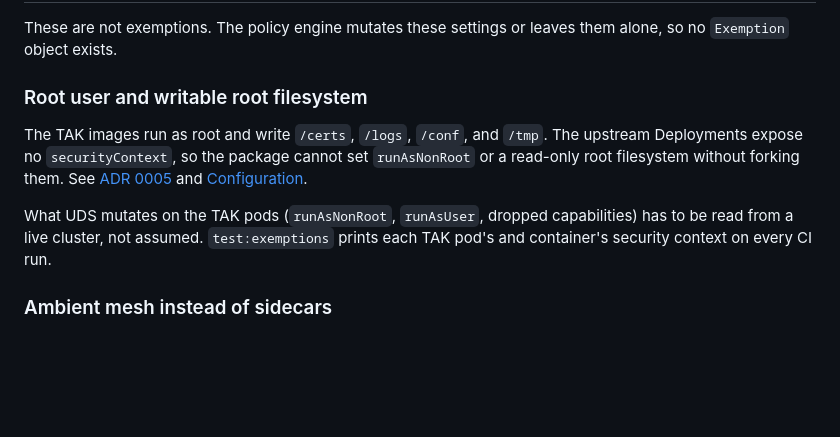
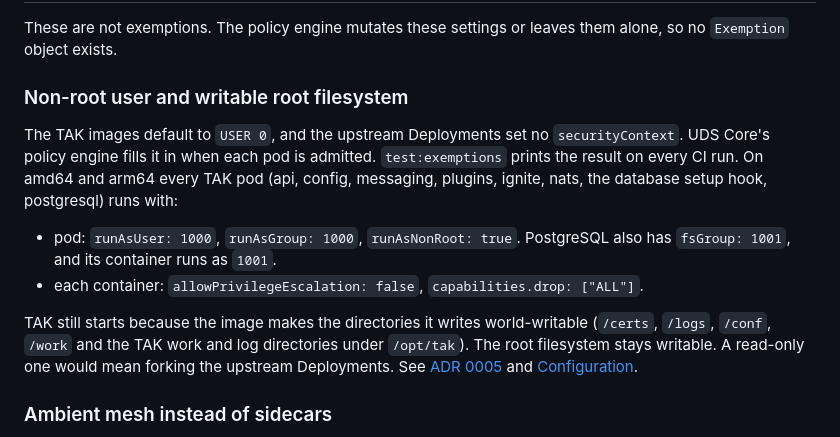
Before and after one commit to jonathanagustin/uds-k3d-takserver, a Markdown page: docs/justifications.md, the part around the change. GitHub-like rendering; blank space fills up the shorter version.

Commit message:
docs: record the security context UDS sets on the TAK pods
The exemption audit printed it on amd64 and arm64: runAsUser and runAsGroup
1000, runAsNonRoot, no privilege escalation and all capabilities dropped,
with PostgreSQL as 1001. The pages said the TAK images run as root, which is
only the image default.

```diff
--- a/docs/justifications.md
+++ b/docs/justifications.md
@@ -38,11 +38,14 @@ Only the optional ATAK test device uses this. It is not part of the package: `at
 
 These are not exemptions. The policy engine mutates these settings or leaves them alone, so no `Exemption` object exists.
 
-### Root user and writable root filesystem
+### Non-root user and writable root filesystem
 
-The TAK images run as root and write `/certs`, `/logs`, `/conf`, and `/tmp`. The upstream Deployments expose no `securityContext`, so the package cannot set `runAsNonRoot` or a read-only root filesystem without forking them. See [ADR 0005](../adr/0005-slim-core-boundaries.md) and [Configuration](configuration.md).
+The TAK images default to `USER 0`, and the upstream Deployments set no `securityContext`. UDS Core's policy engine fills it in when each pod is admitted. `test:exemptions` prints the result on every CI run. On amd64 and arm64 every TAK pod (api, config, messaging, plugins, ignite, nats, the database setup hook, postgresql) runs with:
 
-What UDS mutates on the TAK pods (`runAsNonRoot`, `runAsUser`, dropped capabilities) has to be read from a live cluster, not assumed. `test:exemptions` prints each TAK pod's and container's security context on every CI run.
+- pod: `runAsUser: 1000`, `runAsGroup: 1000`, `runAsNonRoot: true`. PostgreSQL also has `fsGroup: 1001`, and its container runs as `1001`.
+- each container: `allowPrivilegeEscalation: false`, `capabilities.drop: ["ALL"]`.
+
+TAK still starts because the image makes the directories it writes world-writable (`/certs`, `/logs`, `/conf`, `/work` and the TAK work and log directories under `/opt/tak`). The root filesystem stays writable. A read-only one would mean forking the upstream Deployments. See [ADR 0005](../adr/0005-slim-core-boundaries.md) and [Configuration](configuration.md).
 
 ### Ambient mesh instead of sidecars
 
```
Also changed, not shown: docs/configuration.md (+1 -1 lines).
